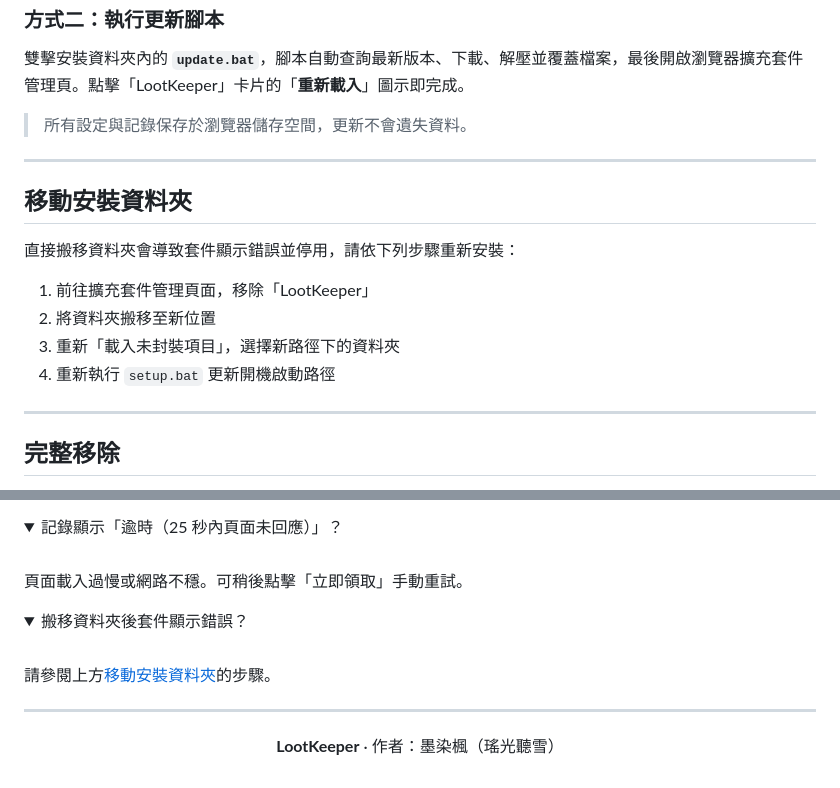
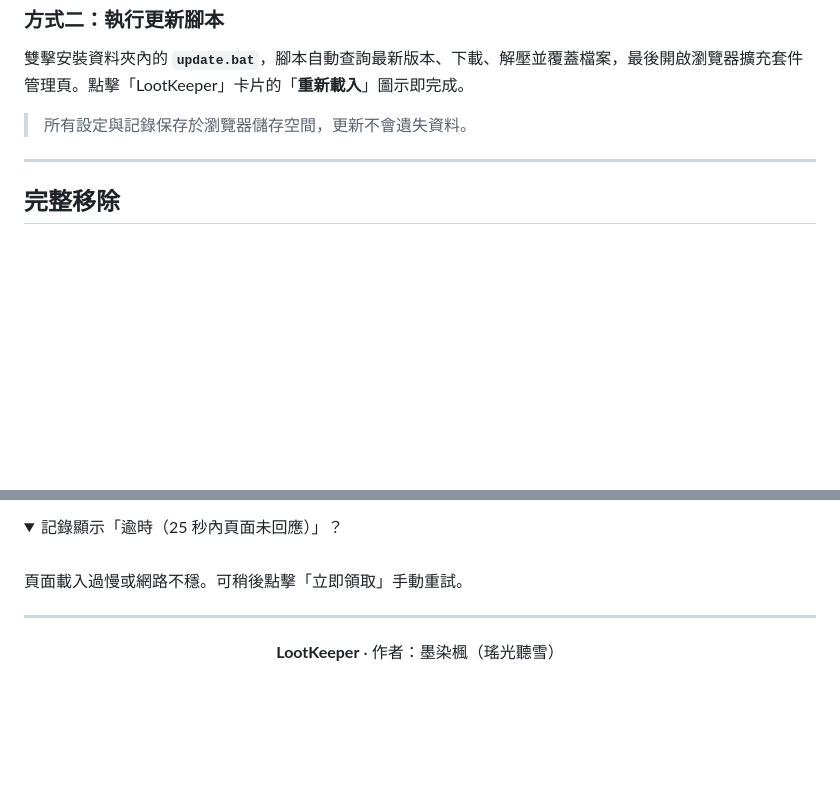
Before and after one commit to ZhouYuXun/LootKeeper, a Markdown page: README.md, 2 parts joined by grey strips. Rendered like a GitHub page; folded sections open; blank space fills up the shorter version.

Commit message:
docs: remove untested move-folder section and its FAQ entry

```diff
--- a/README.md
+++ b/README.md
@@ -155,17 +155,6 @@
 
 ---
 
-## 移動安裝資料夾
-
-直接搬移資料夾會導致套件顯示錯誤並停用，請依下列步驟重新安裝：
-
-1. 前往擴充套件管理頁面，移除「LootKeeper」
-2. 將資料夾搬移至新位置
-3. 重新「載入未封裝項目」，選擇新路徑下的資料夾
-4. 重新執行 `setup.bat` 更新開機啟動路徑
-
----
-
 ## 完整移除
 
 1. 前往擴充套件頁面，點擊「**移除**」
@@ -210,14 +199,6 @@
 
 </details>
 
-<details>
-<summary>搬移資料夾後套件顯示錯誤？</summary>
-<br>
-
-請參閱上方[移動安裝資料夾](#移動安裝資料夾)的步驟。
-
-</details>
-
 ---
 
 <div align="center">
```
